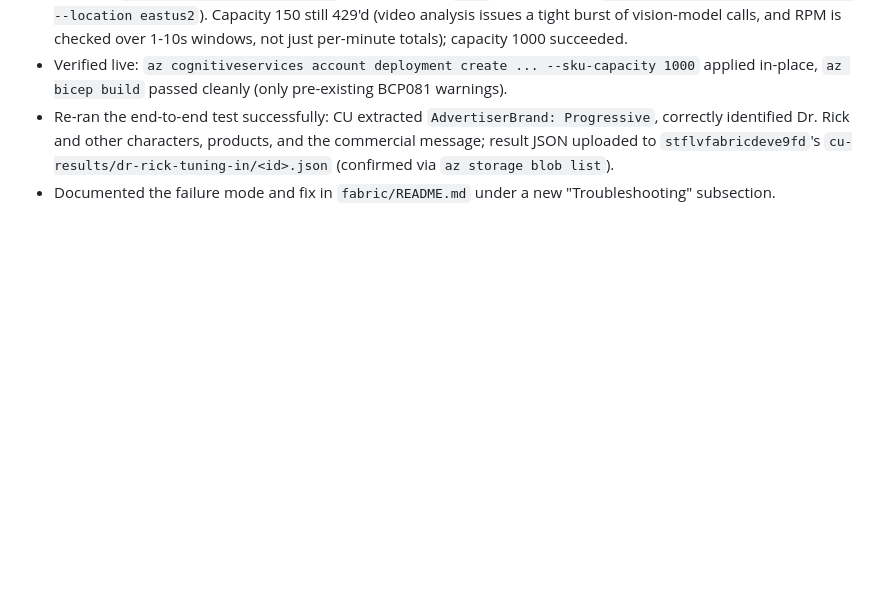
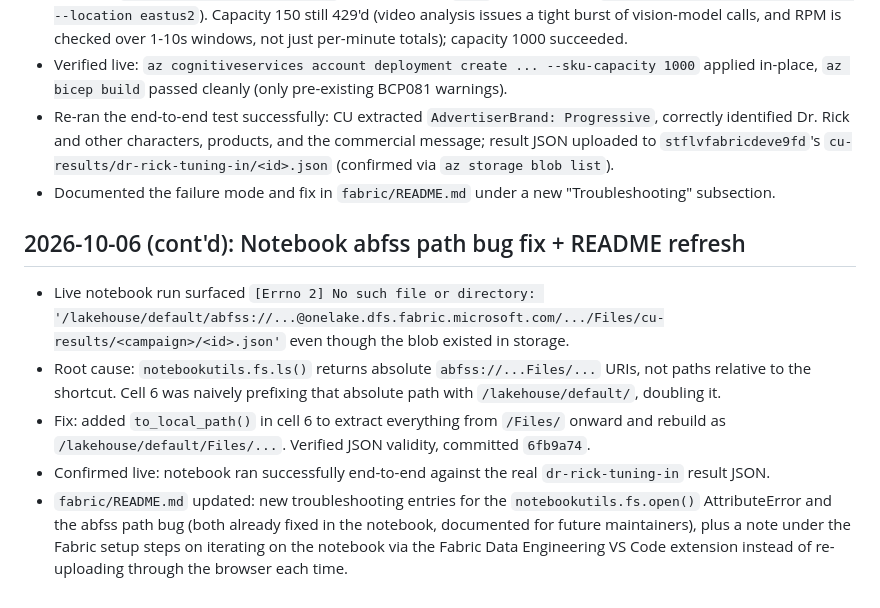
Before and after one commit to mrhoads/flv-content-understanding, a Markdown page: .azure/deployment-plan.md, the part around the change. GitHub-like rendering; blank space fills up the shorter version.

```diff
--- a/.azure/deployment-plan.md
+++ b/.azure/deployment-plan.md
@@ -153,3 +153,11 @@
 - Verified live: `az cognitiveservices account deployment create ... --sku-capacity 1000` applied in-place, `az bicep build` passed cleanly (only pre-existing BCP081 warnings).
 - Re-ran the end-to-end test successfully: CU extracted `AdvertiserBrand: Progressive`, correctly identified Dr. Rick and other characters, products, and the commercial message; result JSON uploaded to `stflvfabricdeve9fd`'s `cu-results/dr-rick-tuning-in/<id>.json` (confirmed via `az storage blob list`).
 - Documented the failure mode and fix in `fabric/README.md` under a new "Troubleshooting" subsection.
+
+## 2026-10-06 (cont'd): Notebook abfss path bug fix + README refresh
+
+- Live notebook run surfaced `[Errno 2] No such file or directory: '/lakehouse/default/abfss://...@onelake.dfs.fabric.microsoft.com/.../Files/cu-results/<campaign>/<id>.json'` even though the blob existed in storage.
+- Root cause: `notebookutils.fs.ls()` returns absolute `abfss://...Files/...` URIs, not paths relative to the shortcut. Cell 6 was naively prefixing that absolute path with `/lakehouse/default/`, doubling it.
+- Fix: added `to_local_path()` in cell 6 to extract everything from `/Files/` onward and rebuild as `/lakehouse/default/Files/...`. Verified JSON validity, committed `6fb9a74`.
+- Confirmed live: notebook ran successfully end-to-end against the real `dr-rick-tuning-in` result JSON.
+- `fabric/README.md` updated: new troubleshooting entries for the `notebookutils.fs.open()` AttributeError and the abfss path bug (both already fixed in the notebook, documented for future maintainers), plus a note under the Fabric setup steps on iterating on the notebook via the Fabric Data Engineering VS Code extension instead of re-uploading through the browser each time.
```
Also changed, not shown: fabric/README.md (+31 -0 lines).
